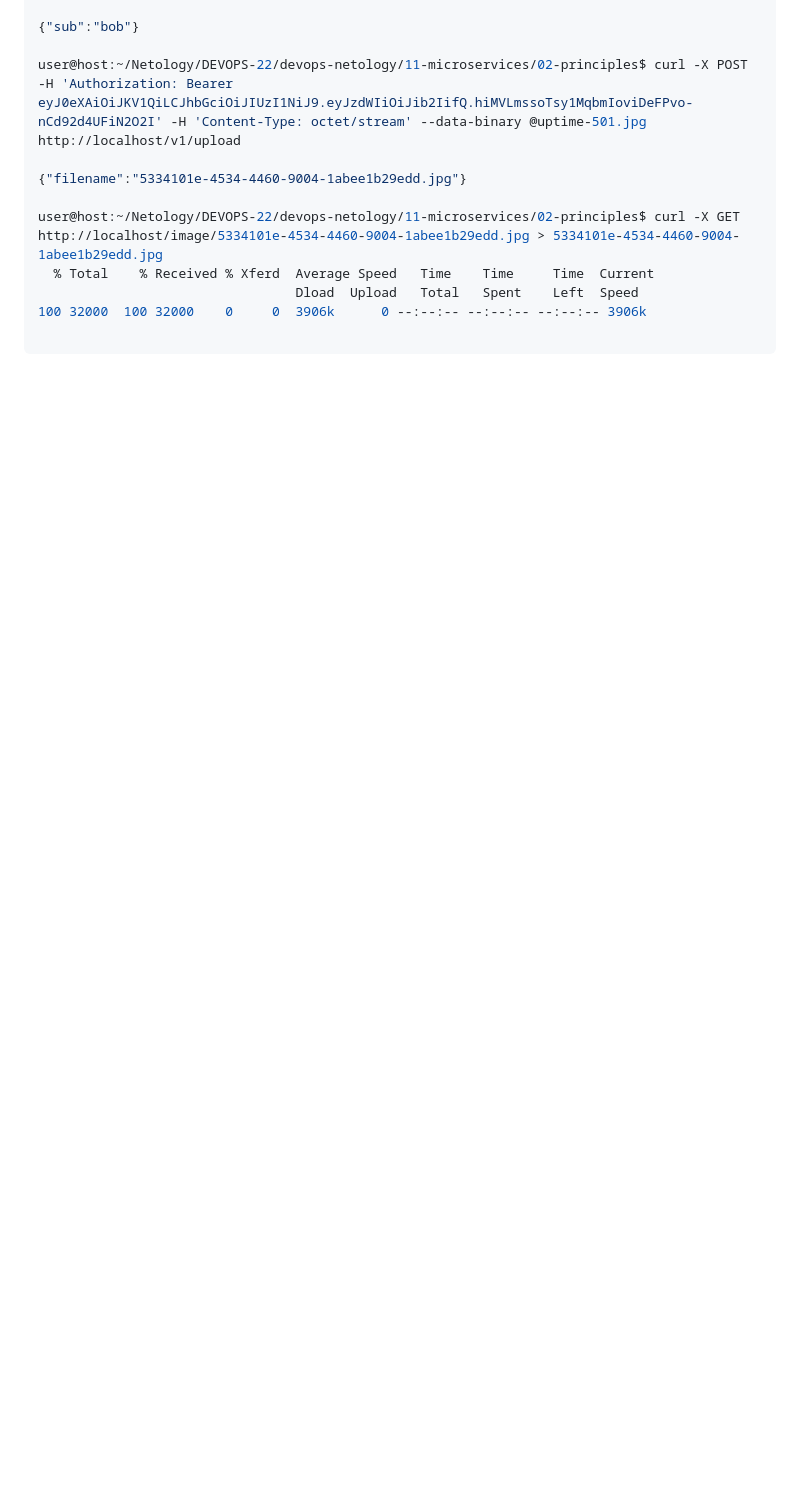
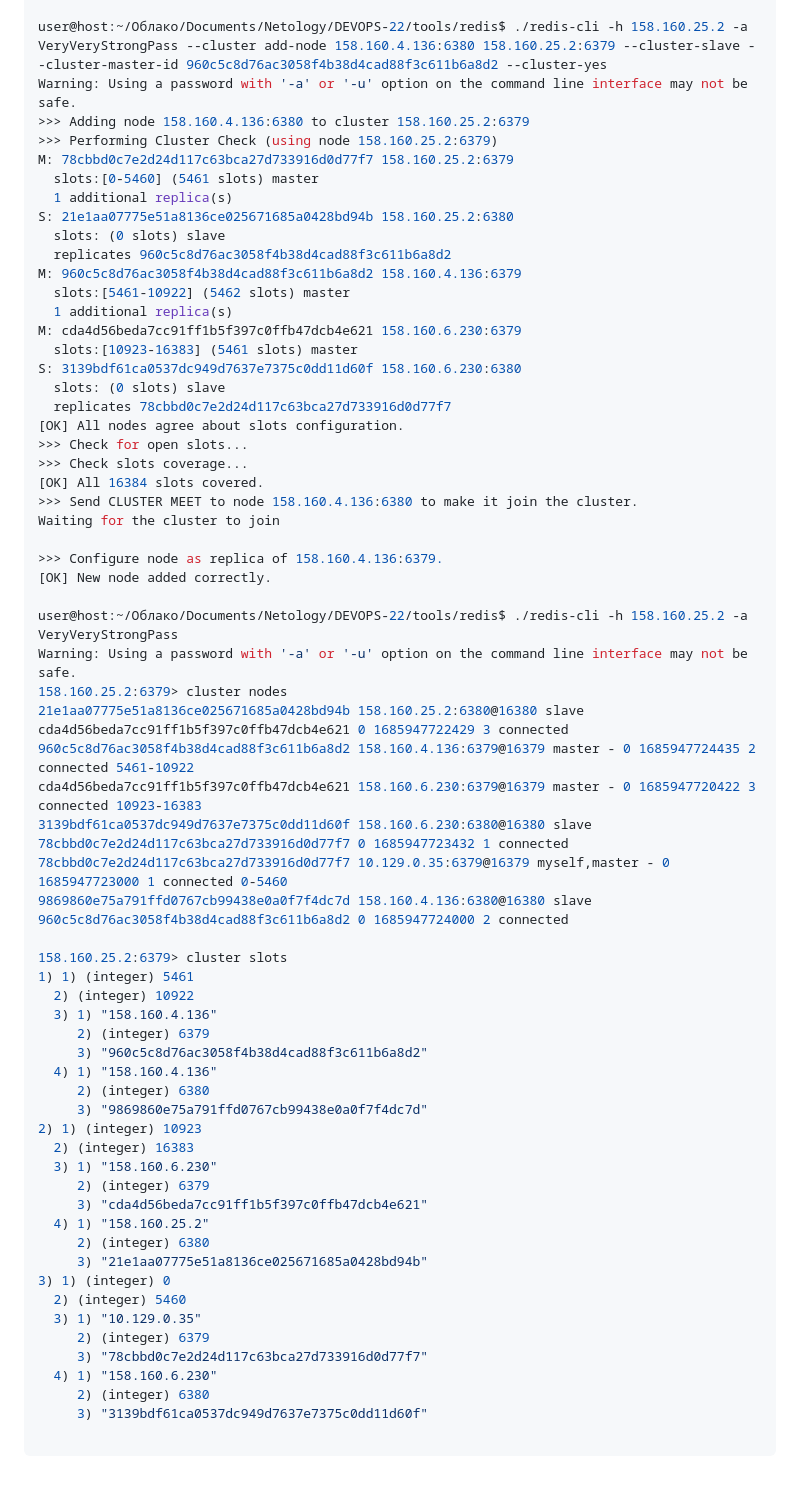
Before and after one commit to nikmokrov/devops-netology, a Markdown page: README.md, the part around one of its changes. GitHub-like rendering; blank space fills up the shorter version.

````diff
--- a/README.md
+++ b/README.md
@@ -115,13 +108,66 @@ user@host:~/Netology/DEVOPS-22/devops-netology/11-microservices/02-principles$ c
 
-{"sub":"bob"}
+user@host:~/Облако/Documents/Netology/DEVOPS-22/tools/redis$ ./redis-cli -h 158.160.25.2 -a VeryVeryStrongPass --cluster add-node 158.160.4.136:6380 158.160.25.2:6379 --cluster-slave --cluster-master-id 960c5c8d76ac3058f4b38d4cad88f3c611b6a8d2 --cluster-yes
+Warning: Using a password with '-a' or '-u' option on the command line interface may not be safe.
+>>> Adding node 158.160.4.136:6380 to cluster 158.160.25.2:6379
+>>> Performing Cluster Check (using node 158.160.25.2:6379)
+M: 78cbbd0c7e2d24d117c63bca27d733916d0d77f7 158.160.25.2:6379
+   slots:[0-5460] (5461 slots) master
+   1 additional replica(s)
+S: 21e1aa07775e51a8136ce025671685a0428bd94b 158.160.25.2:6380
+   slots: (0 slots) slave
+   replicates 960c5c8d76ac3058f4b38d4cad88f3c611b6a8d2
+M: 960c5c8d76ac3058f4b38d4cad88f3c611b6a8d2 158.160.4.136:6379
+   slots:[5461-10922] (5462 slots) master
+   1 additional replica(s)
+M: cda4d56beda7cc91ff1b5f397c0ffb47dcb4e621 158.160.6.230:6379
+   slots:[10923-16383] (5461 slots) master
+S: 3139bdf61ca0537dc949d7637e7375c0dd11d60f 158.160.6.230:6380
+   slots: (0 slots) slave
+   replicates 78cbbd0c7e2d24d117c63bca27d733916d0d77f7
+[OK] All nodes agree about slots configuration.
+>>> Check for open slots...
+>>> Check slots coverage...
+[OK] All 16384 slots covered.
+>>> Send CLUSTER MEET to node 158.160.4.136:6380 to make it join the cluster.
+Waiting for the cluster to join
 
-user@host:~/Netology/DEVOPS-22/devops-netology/11-microservices/02-principles$ curl -X POST -H 'Authorization: Bearer eyJ0eXAiOiJKV1QiLCJhbGciOiJIUzI1NiJ9.eyJzdWIiOiJib2IifQ.hiMVLmssoTsy1MqbmIoviDeFPvo-nCd92d4UFiN2O2I' -H 'Content-Type: octet/stream' --data-binary @uptime-501.jpg http://localhost/v1/upload
+>>> Configure node as replica of 158.160.4.136:6379.
+[OK] New node added correctly.
 
-{"filename":"5334101e-4534-4460-9004-1abee1b29edd.jpg"}
+user@host:~/Облако/Documents/Netology/DEVOPS-22/tools/redis$ ./redis-cli -h 158.160.25.2 -a VeryVeryStrongPass
+Warning: Using a password with '-a' or '-u' option on the command line interface may not be safe.
+158.160.25.2:6379> cluster nodes
+21e1aa07775e51a8136ce025671685a0428bd94b 158.160.25.2:6380@16380 slave cda4d56beda7cc91ff1b5f397c0ffb47dcb4e621 0 1685947722429 3 connected
+960c5c8d76ac3058f4b38d4cad88f3c611b6a8d2 158.160.4.136:6379@16379 master - 0 1685947724435 2 connected 5461-10922
+cda4d56beda7cc91ff1b5f397c0ffb47dcb4e621 158.160.6.230:6379@16379 master - 0 1685947720422 3 connected 10923-16383
+3139bdf61ca0537dc949d7637e7375c0dd11d60f 158.160.6.230:6380@16380 slave 78cbbd0c7e2d24d117c63bca27d733916d0d77f7 0 1685947723432 1 connected
+78cbbd0c7e2d24d117c63bca27d733916d0d77f7 10.129.0.35:6379@16379 myself,master - 0 1685947723000 1 connected 0-5460
+9869860e75a791ffd0767cb99438e0a0f7f4dc7d 158.160.4.136:6380@16380 slave 960c5c8d76ac3058f4b38d4cad88f3c611b6a8d2 0 1685947724000 2 connected
 
-user@host:~/Netology/DEVOPS-22/devops-netology/11-microservices/02-principles$ curl -X GET http://localhost/image/5334101e-4534-4460-9004-1abee1b29edd.jpg > 5334101e-4534-4460-9004-1abee1b29edd.jpg
-  % Total    % Received % Xferd  Average Speed   Time    Time     Time  Current
-                                 Dload  Upload   Total   Spent    Left  Speed
-100 32000  100 32000    0     0  3906k      0 --:--:-- --:--:-- --:--:-- 3906k
+158.160.25.2:6379> cluster slots
+1) 1) (integer) 5461
+   2) (integer) 10922
+   3) 1) "158.160.4.136"
+      2) (integer) 6379
+      3) "960c5c8d76ac3058f4b38d4cad88f3c611b6a8d2"
+   4) 1) "158.160.4.136"
+      2) (integer) 6380
+      3) "9869860e75a791ffd0767cb99438e0a0f7f4dc7d"
+2) 1) (integer) 10923
+   2) (integer) 16383
+   3) 1) "158.160.6.230"
+      2) (integer) 6379
+      3) "cda4d56beda7cc91ff1b5f397c0ffb47dcb4e621"
+   4) 1) "158.160.25.2"
+      2) (integer) 6380
+      3) "21e1aa07775e51a8136ce025671685a0428bd94b"
+3) 1) (integer) 0
+   2) (integer) 5460
+   3) 1) "10.129.0.35"
+      2) (integer) 6379
+      3) "78cbbd0c7e2d24d117c63bca27d733916d0d77f7"
+   4) 1) "158.160.6.230"
+      2) (integer) 6380
+      3) "3139bdf61ca0537dc949d7637e7375c0dd11d60f"
 
-```
+ ```
````
Also changed, not shown: other parts of README.md (+95 -102 lines).
